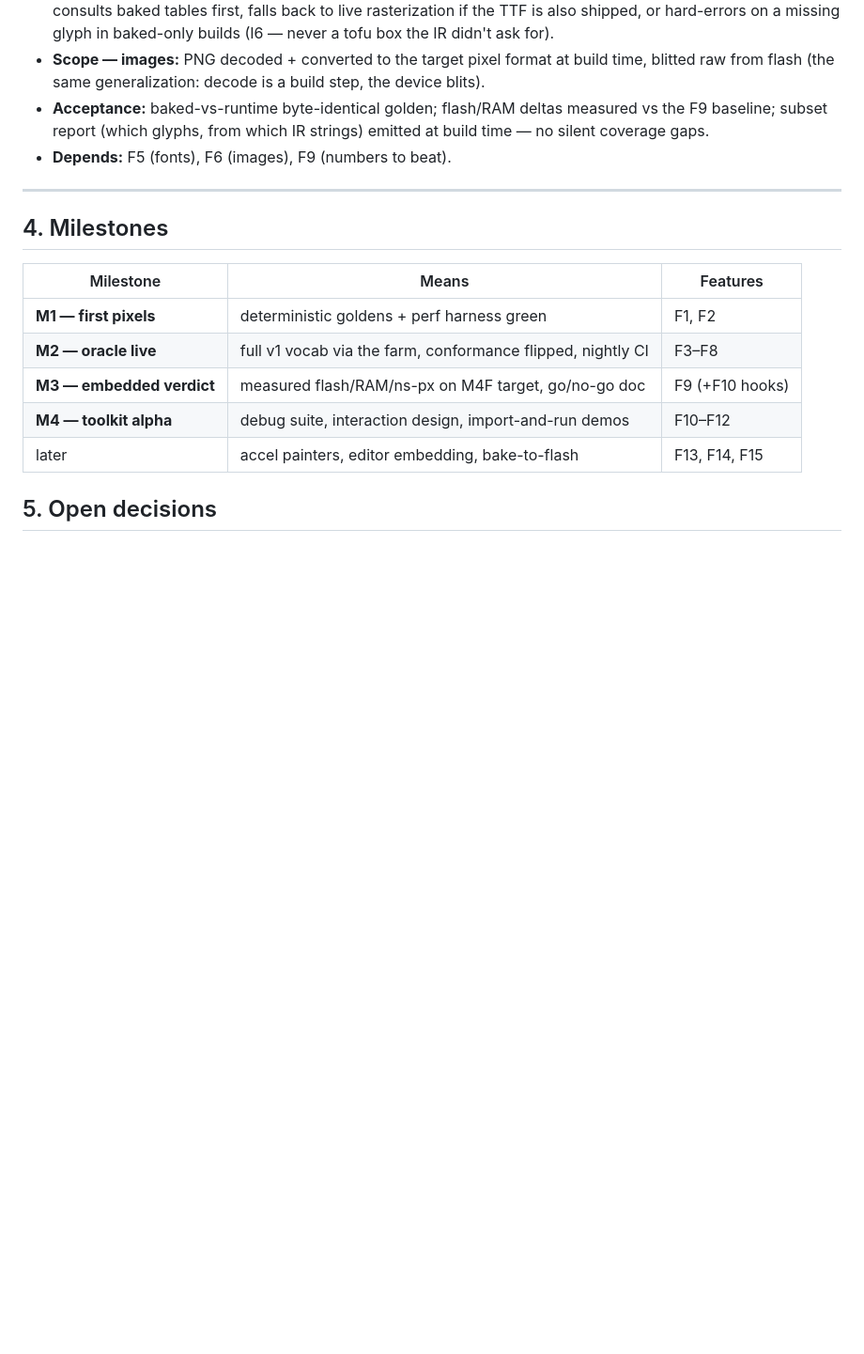
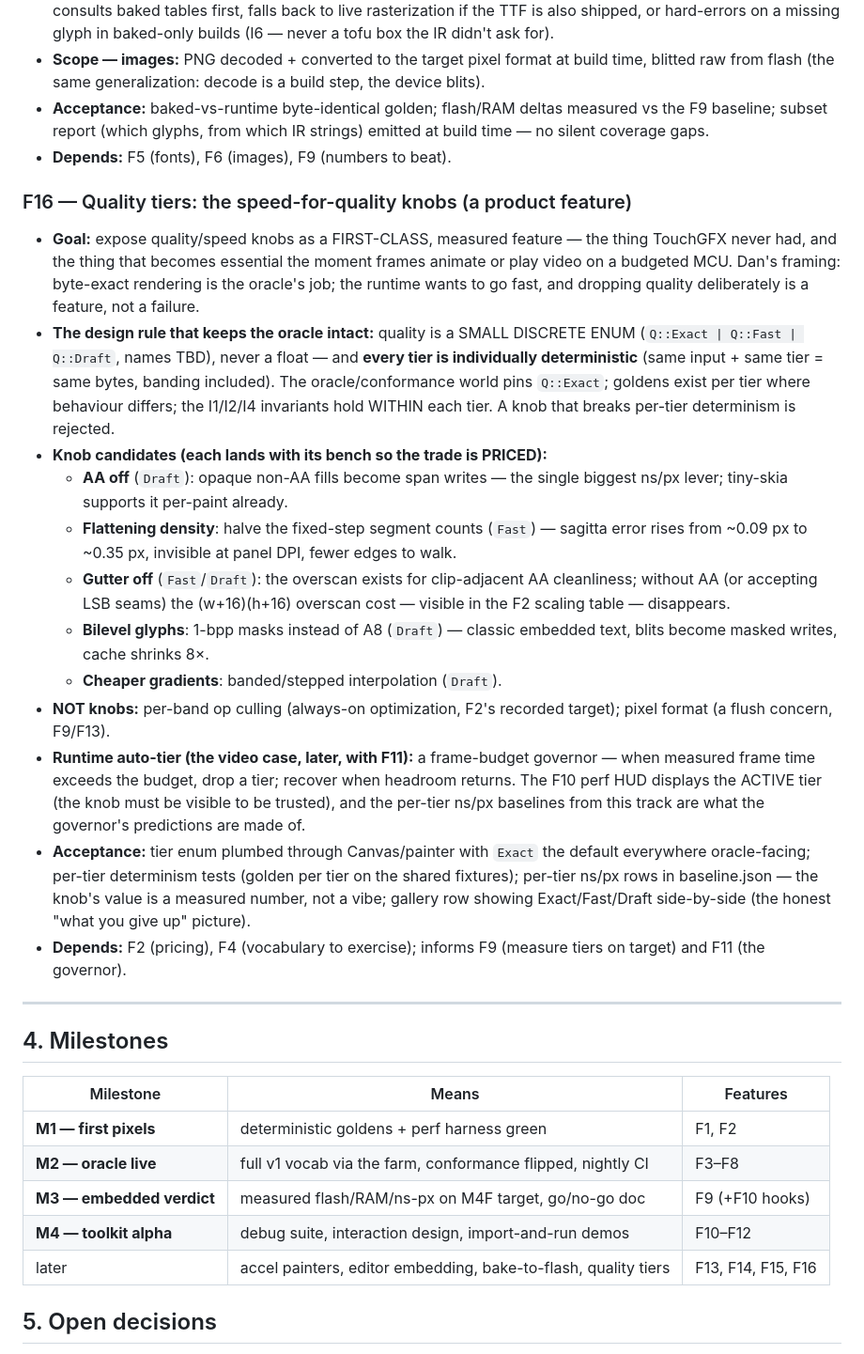
Before and after one commit to awtoau/vyr, a Markdown page: docs/plan.md, the part around the change. Shown at 94% size. Drawn GitHub-style; blank space fills up the shorter version.

Commit message:
docs(plan): F16 — quality tiers, the speed-for-quality knobs (#16)
Dan's call: byte-exact rendering is the oracle's job; the runtime wants
exposed, deliberate quality knobs — the feature TouchGFX never had,
essential for animation/video on a frame budget. Design rule: quality is
a small discrete enum, every tier individually deterministic (oracle
pins Exact; goldens + I1/I2/I4 hold per tier). Knobs: AA off,
flattening density, gutter off, bilevel glyphs, stepped gradients —
each priced by its bench. Later: the F11 frame-budget governor with the
active tier shown in the F10 HUD.

Also records that the polygon-exactness fix cost ~nothing (fixed-step <
adaptive+stroker; gutter is the only real cost) and that band exactness
has a visible payoff in motion: no shimmer at partial-redraw seams.

Co-Authored-By: Claude Fable 5 <noreply@anthropic.com>
Signed-off-by: Dan on Selwyn <dan@awto.au>

```diff
--- a/docs/plan.md
+++ b/docs/plan.md
@@ -324,6 +324,46 @@ awto-vyvanse). Format: goal / deliverables / acceptance / depends.
   strings) emitted at build time — no silent coverage gaps.
 - **Depends:** F5 (fonts), F6 (images), F9 (numbers to beat).
 
+### F16 — Quality tiers: the speed-for-quality knobs (a product feature)
+- **Goal:** expose quality/speed knobs as a FIRST-CLASS, measured feature —
+  the thing TouchGFX never had, and the thing that becomes essential the
+  moment frames animate or play video on a budgeted MCU. Dan's framing:
+  byte-exact rendering is the oracle's job; the runtime wants to go fast,
+  and dropping quality deliberately is a feature, not a failure.
+- **The design rule that keeps the oracle intact:** quality is a SMALL
+  DISCRETE ENUM (`Q::Exact | Q::Fast | Q::Draft`, names TBD), never a float —
+  and **every tier is individually deterministic** (same input + same tier =
+  same bytes, banding included). The oracle/conformance world pins
+  `Q::Exact`; goldens exist per tier where behaviour differs; the
+  I1/I2/I4 invariants hold WITHIN each tier. A knob that breaks per-tier
+  determinism is rejected.
+- **Knob candidates (each lands with its bench so the trade is PRICED):**
+  - **AA off** (`Draft`): opaque non-AA fills become span writes — the
+    single biggest ns/px lever; tiny-skia supports it per-paint already.
+  - **Flattening density**: halve the fixed-step segment counts (`Fast`) —
+    sagitta error rises from ~0.09 px to ~0.35 px, invisible at panel DPI,
+    fewer edges to walk.
+  - **Gutter off** (`Fast`/`Draft`): the overscan exists for clip-adjacent
+    AA cleanliness; without AA (or accepting LSB seams) the (w+16)(h+16)
+    overscan cost — visible in the F2 scaling table — disappears.
+  - **Bilevel glyphs**: 1-bpp masks instead of A8 (`Draft`) — classic
+    embedded text, blits become masked writes, cache shrinks 8×.
+  - **Cheaper gradients**: banded/stepped interpolation (`Draft`).
+- **NOT knobs:** per-band op culling (always-on optimization, F2's recorded
+  target); pixel format (a flush concern, F9/F13).
+- **Runtime auto-tier (the video case, later, with F11):** a frame-budget
+  governor — when measured frame time exceeds the budget, drop a tier;
+  recover when headroom returns. The F10 perf HUD displays the ACTIVE tier
+  (the knob must be visible to be trusted), and the per-tier ns/px baselines
+  from this track are what the governor's predictions are made of.
+- **Acceptance:** tier enum plumbed through Canvas/painter with `Exact` the
+  default everywhere oracle-facing; per-tier determinism tests (golden per
+  tier on the shared fixtures); per-tier ns/px rows in baseline.json — the
+  knob's value is a measured number, not a vibe; gallery row showing
+  Exact/Fast/Draft side-by-side (the honest "what you give up" picture).
+- **Depends:** F2 (pricing), F4 (vocabulary to exercise); informs F9
+  (measure tiers on target) and F11 (the governor).
+
 ---
 
 ## 4. Milestones
@@ -334,7 +374,7 @@ awto-vyvanse). Format: goal / deliverables / acceptance / depends.
 | **M2 — oracle live** | full v1 vocab via the farm, conformance flipped, nightly CI | F3–F8 |
 | **M3 — embedded verdict** | measured flash/RAM/ns-px on M4F target, go/no-go doc | F9 (+F10 hooks) |
 | **M4 — toolkit alpha** | debug suite, interaction design, import-and-run demos | F10–F12 |
-| later | accel painters, editor embedding, bake-to-flash | F13, F14, F15 |
+| later | accel painters, editor embedding, bake-to-flash, quality tiers | F13, F14, F15, F16 |
 
 ## 5. Open decisions
 
```
